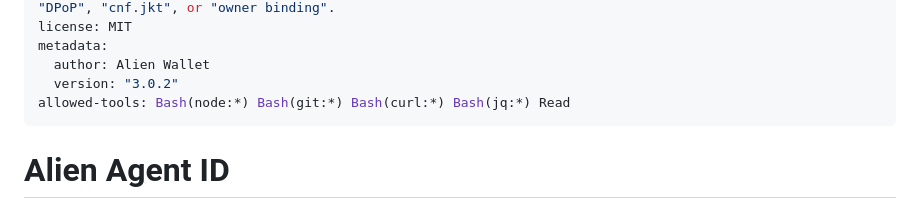
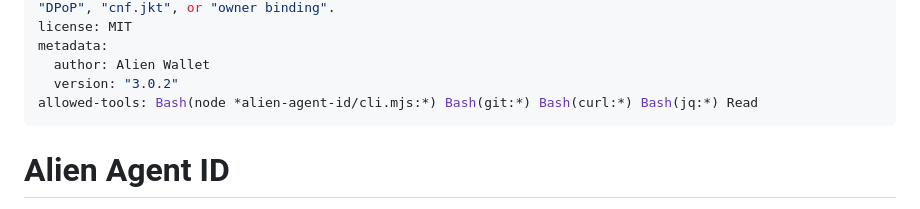
Before and after one commit to alien-id/agent-id, a Markdown page: skills/alien-agent-id/SKILL.md, the part around the change. Drawn GitHub-style.

Commit message:
docs(skill): scope `Bash(node)` allow rule to the CLI path only
Before: `Bash(node:*)` granted the skill blanket permission to run any
`node ...` Bash invocation while loaded. That covers the CLI but also
arbitrary `node` scripts the agent might shell out to, which is wider
than the skill needs.

After: `Bash(node *alien-agent-id/cli.mjs:*)`. The leading `*` matches
the path prefix so it still picks up every install location (workspace
checkout, ccs mount, plugin install dir under ~/.claude/plugins/...);
the `:*` trailing wildcard matches any subcommand + args after the
script path. Per the Bash permission docs, `:*` is equivalent to ` *`
and the `*` is shell-operator-aware, so `evil && node ...alien-agent-
id/cli.mjs` still gets caught by the classifier.

Side note on the classifier interaction: per docs (auto-mode-config),
allow rules run BEFORE the auto-mode classifier, so a tighter pattern
that actually matches gives a cleaner short-circuit. The broader
`Bash(node:*)` was working in principle but matched anything that
walked like a node command, which made the grant noisier than needed.

```diff
--- a/skills/alien-agent-id/SKILL.md
+++ b/skills/alien-agent-id/SKILL.md
@@ -5,7 +5,7 @@ license: MIT
 metadata:
   author: Alien Wallet
   version: "3.0.2"
-allowed-tools: Bash(node:*) Bash(git:*) Bash(curl:*) Bash(jq:*) Read
+allowed-tools: Bash(node *alien-agent-id/cli.mjs:*) Bash(git:*) Bash(curl:*) Bash(jq:*) Read
 ---
 
 # Alien Agent ID
```
